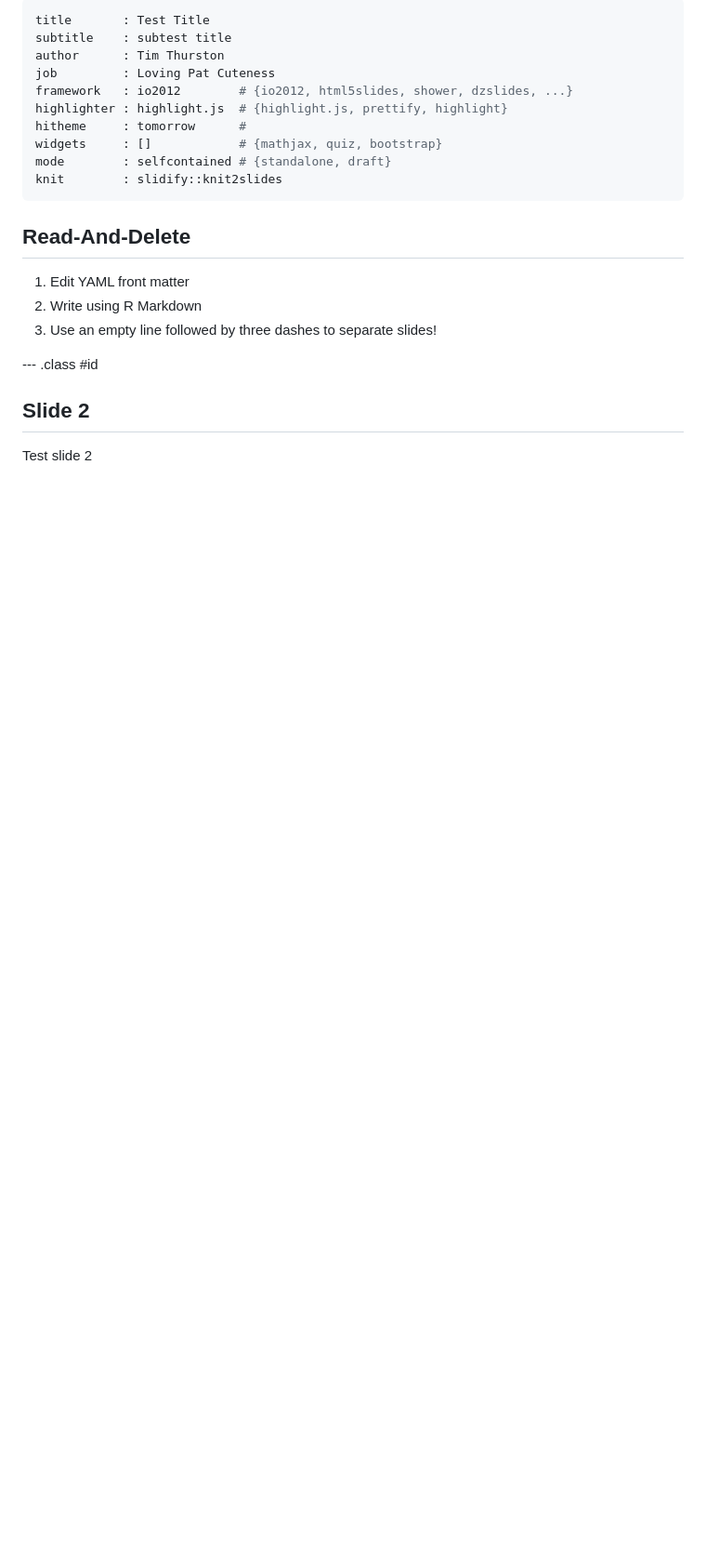
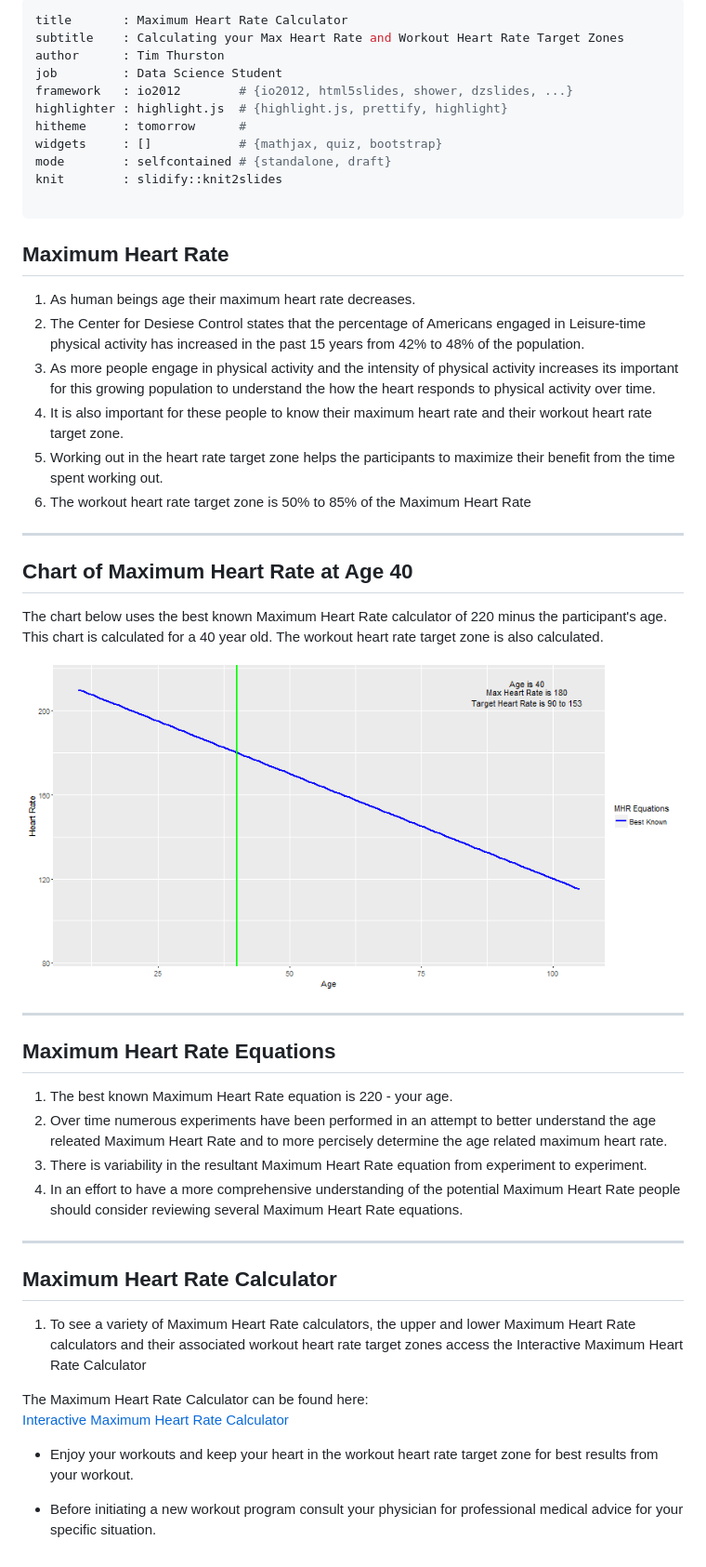
Before and after one commit to ThurstonT/ddp, a Markdown page: mydeck/index.md, the part around the change. Shown: that part at 93% size. Drawn GitHub-style; pictures changed too: mydeck/assets/fig/unnamed-chunk-1-1.png (added); blank space fills up the shorter version.

Commit message:
all project files

```diff
--- a/mydeck/index.md
+++ b/mydeck/index.md
@@ -1,24 +1,56 @@
 ---
-title       : Test Title
-subtitle    : subtest title
+title       : Maximum Heart Rate Calculator
+subtitle    : Calculating your Max Heart Rate and Workout Heart Rate Target Zones
 author      : Tim Thurston
-job         : Loving Pat Cuteness
+job         : Data Science Student
 framework   : io2012        # {io2012, html5slides, shower, dzslides, ...}
 highlighter : highlight.js  # {highlight.js, prettify, highlight}
 hitheme     : tomorrow      #
 widgets     : []            # {mathjax, quiz, bootstrap}
 mode        : selfcontained # {standalone, draft}
 knit        : slidify::knit2slides
+
+---
+## Maximum Heart Rate
+
+1. As human beings age their maximum heart rate decreases.
+2. The Center for Desiese Control states that the percentage of Americans engaged in Leisure-time physical activity has increased in the past 15 years from 42% to 48% of the population.
+3. As more people engage in physical activity and the intensity of physical activity increases its important for this growing population to understand the how the heart responds to physical activity over time.
+4. It is also important for these people to know their maximum heart rate and their workout heart rate target zone.
+5. Working out in the heart rate target zone helps the participants to maximize their benefit from the time spent working out.
+6. The workout heart rate target zone is 50% to 85% of the Maximum Heart Rate
+
 ---
 
-## Read-And-Delete
+## Chart of Maximum Heart Rate at Age 40
 
-1. Edit YAML front matter
-2. Write using R Markdown
-3. Use an empty line followed by three dashes to separate slides!
+The chart below uses the best known Maximum Heart Rate calculator of 220 minus the participant's age.
+This chart is calculated for a 40 year old.  The workout heart rate target zone is also calculated.
 
---- .class #id
+![plot of chunk unnamed-chunk-1](assets/fig/unnamed-chunk-1-1.png)
 
-## Slide 2
+---
 
-Test slide 2
+## Maximum Heart Rate Equations
+
+1. The best known Maximum Heart Rate equation is 220 - your age.
+2. Over time numerous experiments have been performed in an attempt to better understand the age releated Maximum Heart Rate and to more percisely determine the age related maximum heart rate.
+3. There is variability in the resultant Maximum Heart Rate equation from experiment to experiment.
+4. In an effort to have a more comprehensive understanding of the potential Maximum Heart Rate people should consider reviewing several Maximum Heart Rate equations.
+
+
+---
+
+## Maximum Heart Rate Calculator
+
+1. To see a variety of Maximum Heart Rate calculators, the upper and lower Maximum Heart Rate calculators and their associated workout heart rate target zones access the Interactive Maximum Heart Rate Calculator
+
+The Maximum Heart Rate Calculator can be found here:
+[Interactive Maximum Heart Rate Calculator](https://thurstont.shinyapps.io/MHR1/ "DDP Class Project")
+
+
+
+
+* Enjoy your workouts and keep your heart in the workout heart rate target zone for best results from your workout.
+
+* Before initiating a new workout program consult your physician for professional medical advice for your specific situation.
```
Also changed, not shown: mydeck/assets/fig/unnamed-chunk-2-1.png (added), mydeck/assets/fig/unnamed-chunk-3-1.png (added), mydeck/assets/fig/unnamed-chunk-4-1.png (added), 2 other files.
